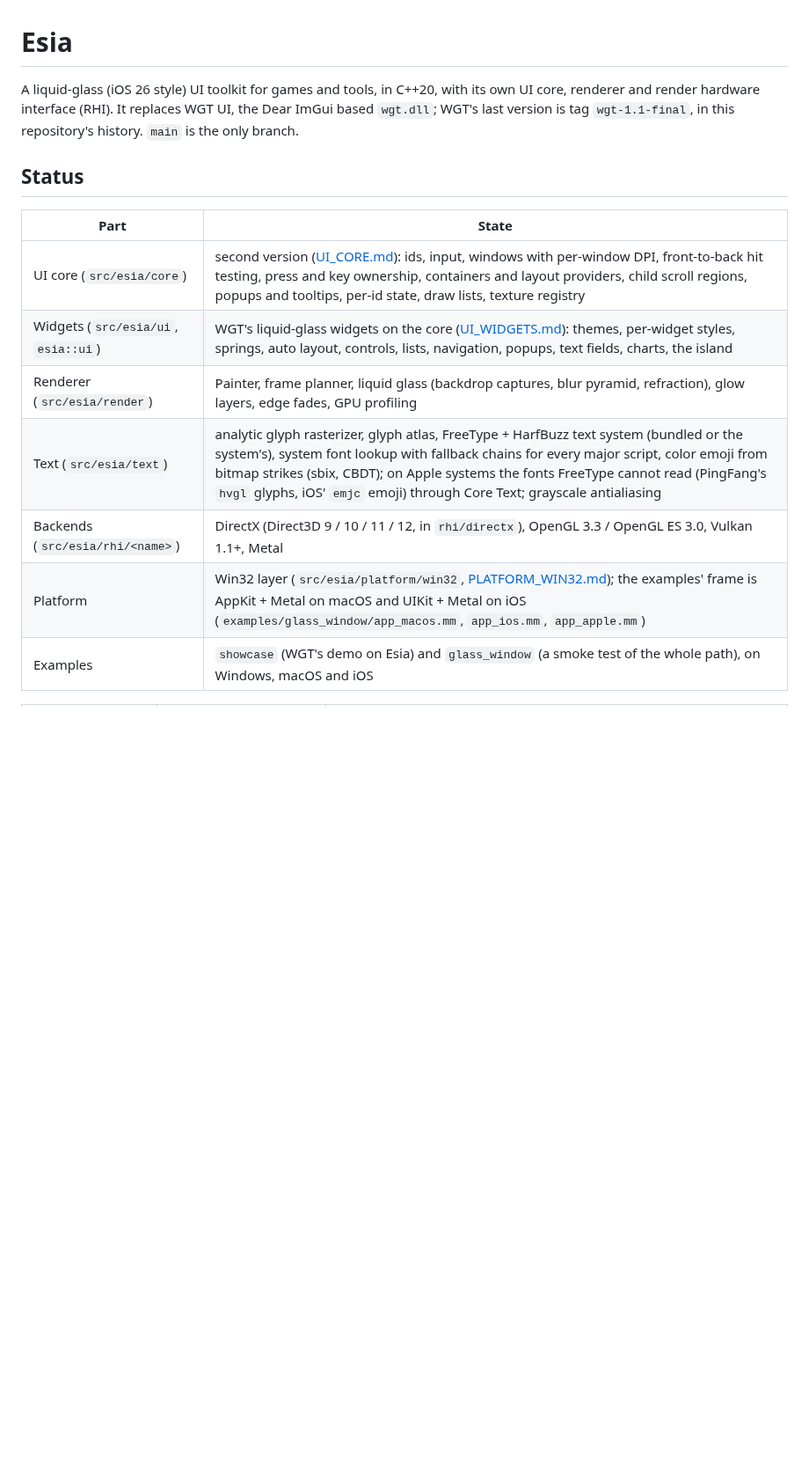
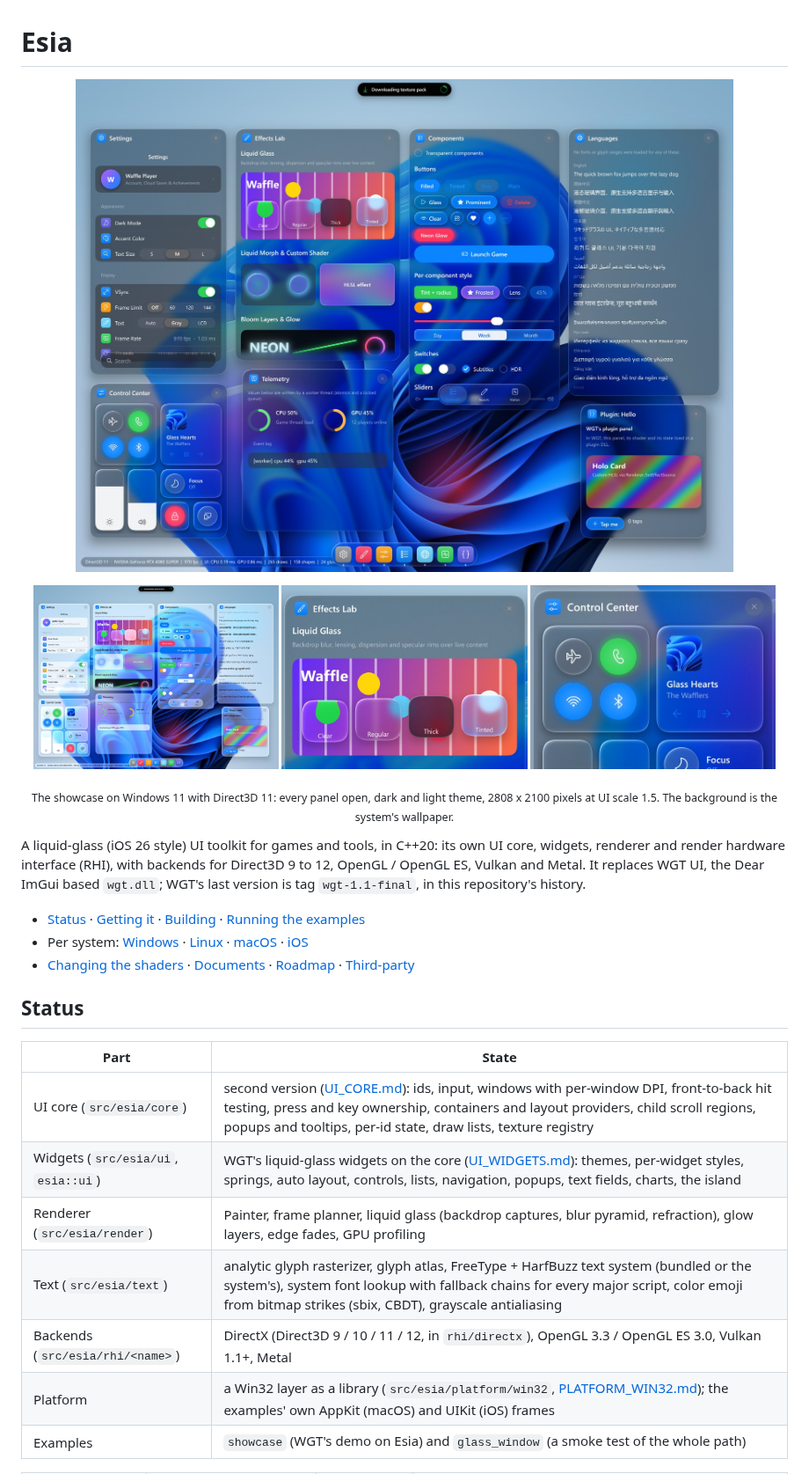
Before and after one commit to 0xDEADBEEFC0DEBABE/EsiaGUI, a Markdown page: README.md, the part around one of its changes. Shown at 88% size. GitHub-like rendering; pictures changed too: docs/images/control-center-closeup.jpg (added), docs/images/glass-closeup.jpg (added), docs/images/showcase-dark.jpg (added); blank space fills up the shorter version.

```diff
--- a/README.md
+++ b/README.md
@@ -1,8 +1,24 @@
 # Esia
 
-A liquid-glass (iOS 26 style) UI toolkit for games and tools, in C++20, with its own UI core, renderer and render
-hardware interface (RHI). It replaces WGT UI, the Dear ImGui based `wgt.dll`; WGT's last version is tag
-`wgt-1.1-final`, in this repository's history. `main` is the only branch.
+<p align="center">
+  <img src="docs/images/showcase-dark.jpg" width="100%"
+       alt="The showcase in the dark theme: Settings, Effects Lab, Components, Languages, Control Center, Telemetry and a plugin panel as liquid-glass windows over the wallpaper, the island at the top, the dock at the bottom">
+</p>
+<p align="center">
+  <img src="docs/images/showcase-light.jpg" width="32%" alt="The same panels in the light theme">
+  <img src="docs/images/glass-closeup.jpg" width="32%" alt="Effects Lab: clear, regular, thick and tinted glass over moving content">
+  <img src="docs/images/control-center-closeup.jpg" width="32%" alt="Control Center: glass toggles and the media card">
+</p>
+<p align="center"><sub>The showcase on Windows 11 with Direct3D 11: every panel open, dark and light theme, 2808 x 2100 pixels
+at UI scale 1.5. The background is the system's wallpaper.</sub></p>
+
+A liquid-glass (iOS 26 style) UI toolkit for games and tools, in C++20: its own UI core, widgets, renderer and render
+hardware interface (RHI), with backends for Direct3D 9 to 12, OpenGL / OpenGL ES, Vulkan and Metal. It replaces WGT UI,
+the Dear ImGui based `wgt.dll`; WGT's last version is tag `wgt-1.1-final`, in this repository's history.
+
+* [Status](#status) · [Getting it](#getting-it) · [Building](#building) · [Running the examples](#running-the-examples)
+* Per system: [Windows](#windows) · [Linux](#linux) · [macOS](#macos) · [iOS](#ios)
+* [Changing the shaders](#changing-the-shaders) · [Documents](#documents) · [Roadmap](#roadmap) · [Third-party](#third-party)
 
 ## Status
 
@@ -11,8 +27,8 @@ hardware interface (RHI). It replaces WGT UI, the Dear ImGui based `wgt.dll`; WG
 | UI core (`src/esia/core`) | second version ([UI_CORE.md](docs/UI_CORE.md)): ids, input, windows with per-window DPI, front-to-back hit testing, press and key ownership, containers and layout providers, child scroll regions, popups and tooltips, per-id state, draw lists, texture registry |
 | Widgets (`src/esia/ui`, `esia::ui`) | WGT's liquid-glass widgets on the core ([UI_WIDGETS.md](docs/UI_WIDGETS.md)): themes, per-widget styles, springs, auto layout, controls, lists, navigation, popups, text fields, charts, the island |
 | Renderer (`src/esia/render`) | Painter, frame planner, liquid glass (backdrop captures, blur pyramid, refraction), glow layers, edge fades, GPU profiling |
-| Text (`src/esia/text`) | analytic glyph rasterizer, glyph atlas, FreeType + HarfBuzz text system (bundled or the system's), system font lookup with fallback chains for every major script, color emoji from bitmap strikes (sbix, CBDT); on Apple systems the fonts FreeType cannot read (PingFang's `hvgl` glyphs, iOS' `emjc` emoji) through Core Text; grayscale antialiasing |
+| Text (`src/esia/text`) | analytic glyph rasterizer, glyph atlas, FreeType + HarfBuzz text system (bundled or the system's), system font lookup with fallback chains for every major script, color emoji from bitmap strikes (sbix, CBDT), grayscale antialiasing |
 | Backends (`src/esia/rhi/<name>`) | DirectX (Direct3D 9 / 10 / 11 / 12, in `rhi/directx`), OpenGL 3.3 / OpenGL ES 3.0, Vulkan 1.1+, Metal |
-| Platform | Win32 layer (`src/esia/platform/win32`, [PLATFORM_WIN32.md](docs/PLATFORM_WIN32.md)); the examples' frame is AppKit + Metal on macOS and UIKit + Metal on iOS (`examples/glass_window/app_macos.mm`, `app_ios.mm`, `app_apple.mm`) |
-| Examples | `showcase` (WGT's demo on Esia) and `glass_window` (a smoke test of the whole path), on Windows, macOS and iOS |
+| Platform | a Win32 layer as a library (`src/esia/platform/win32`, [PLATFORM_WIN32.md](docs/PLATFORM_WIN32.md)); the examples' own AppKit (macOS) and UIKit (iOS) frames |
+| Examples | `showcase` (WGT's demo on Esia) and `glass_window` (a smoke test of the whole path) |
 
```
Also changed, not shown: other parts of README.md (+159 -96 lines).
